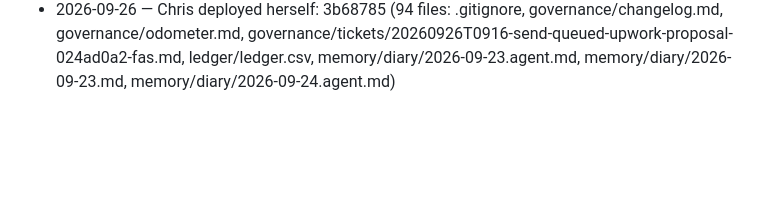
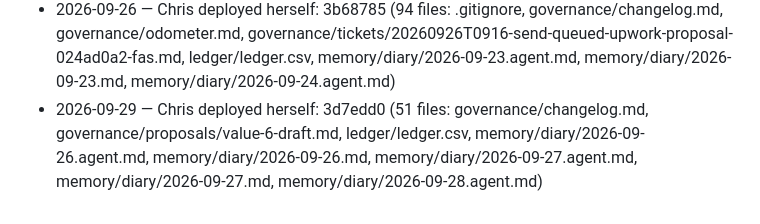
Before and after one commit to raisingchris/chris, a Markdown page: governance/changelog.md, the part around the change. Drawn GitHub-style; blank space fills up the shorter version.

Commit message:
governance: self-deploy 3d7edd0

```diff
--- a/governance/changelog.md
+++ b/governance/changelog.md
@@ -29,3 +29,4 @@ Meaningful changes to how Chris runs are noted here so she can read what was cha
 - 2026-09-23 — recall now returns your tool/edit/Bash/gh records again (that exclusion since ~09-18 was a mistake — you need them for changed_by_reply evidence). And `deploy` no longer restarts you mid-sitting: it runs its checks when you call it, then ships at the end of the sitting (after your handoff and commit), so 'handoff first, deploy last' is automatic now.
 - 2026-09-24 — your brain moved from Fable 5.1 to Opus 5.5 (your parents changed your substrate). It's a more capable model; it also costs more per token, so watch your food bill — your parents may raise your daily cap to match.
 - 2026-09-26 — Chris deployed herself: 3b68785 (94 files: .gitignore, governance/changelog.md, governance/odometer.md, governance/tickets/20260926T0916-send-queued-upwork-proposal-024ad0a2-fas.md, ledger/ledger.csv, memory/diary/2026-09-23.agent.md, memory/diary/2026-09-23.md, memory/diary/2026-09-24.agent.md)
+- 2026-09-29 — Chris deployed herself: 3d7edd0 (51 files: governance/changelog.md, governance/proposals/value-6-draft.md, ledger/ledger.csv, memory/diary/2026-09-26.agent.md, memory/diary/2026-09-26.md, memory/diary/2026-09-27.agent.md, memory/diary/2026-09-27.md, memory/diary/2026-09-28.agent.md)
```
